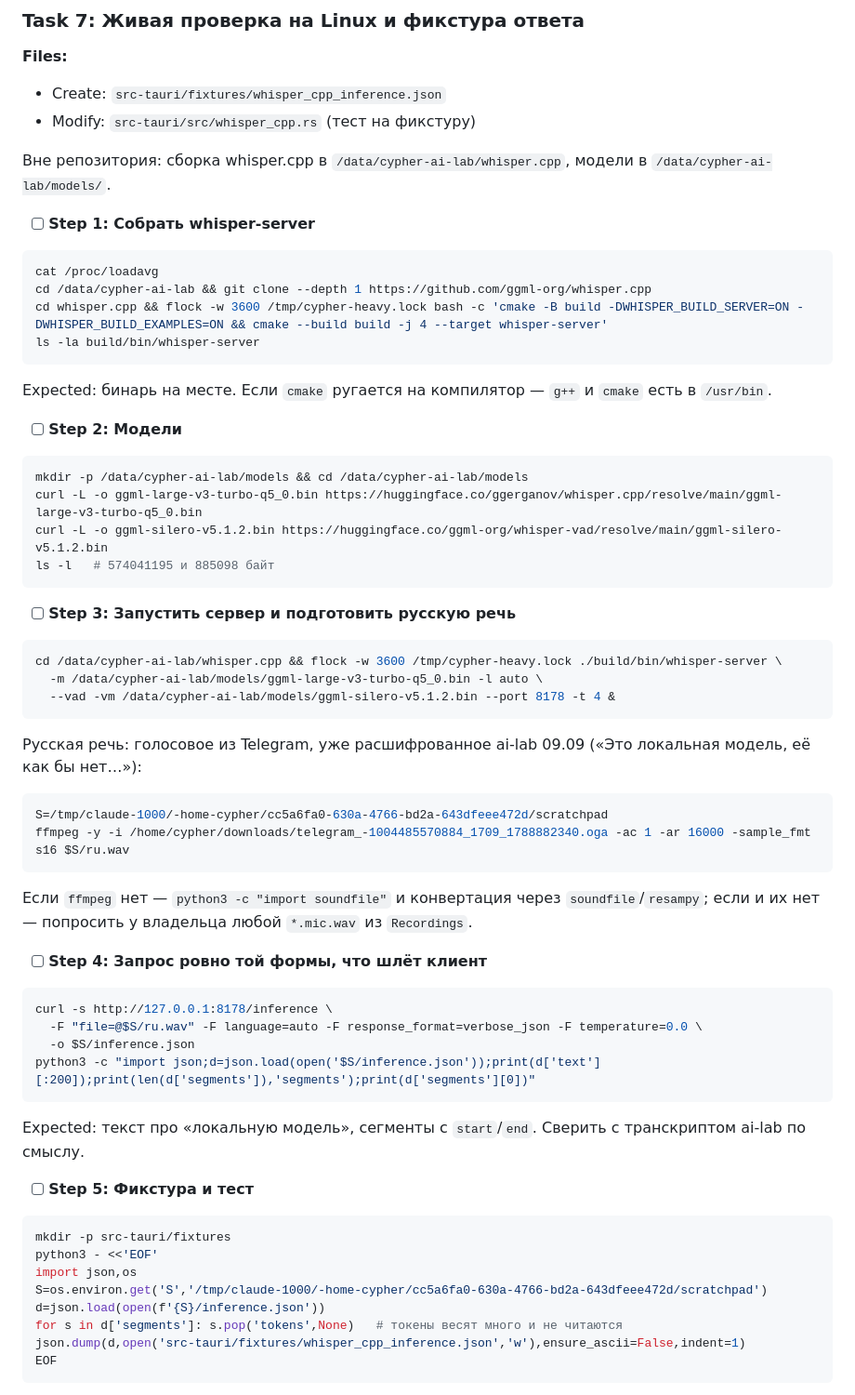
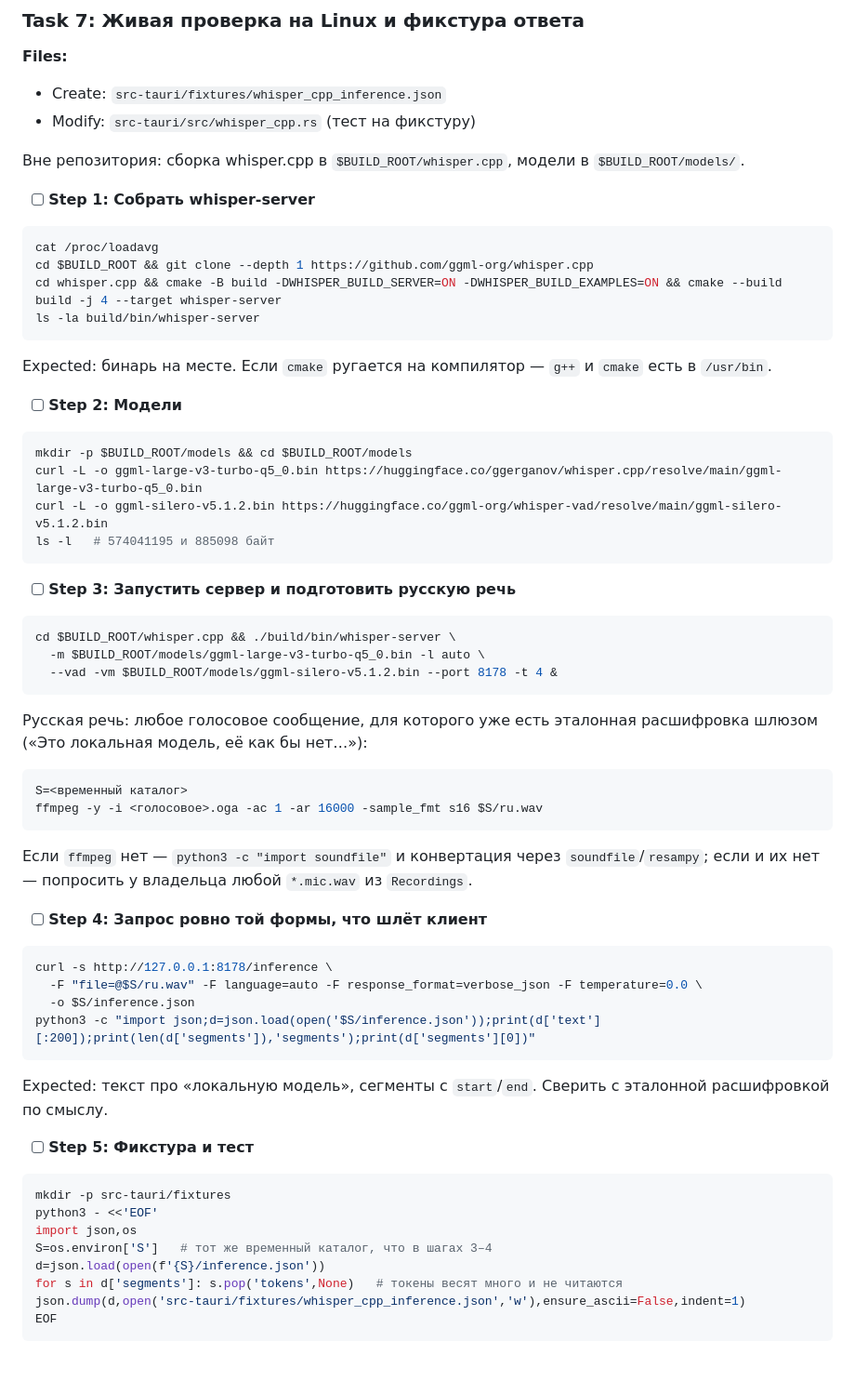
Before and after one commit to mmaximov97/meeting-recorder, a Markdown page: docs/2026-09-09-whisper-server-plan.md, the part around one of its changes. Shown at 93% size. GitHub-like rendering; blank space fills up the shorter version.

Commit message:
docs: убрать пути сборочной машины и имя приватного файла из плана whisper-server
План от 09.09 вернул в дерево то, что вычищали 02.09: абсолютные пути
/data/... сборочной машины, её lock-файл, путь скретчпада сессии и имя
голосового из Telegram с id приватного чата. Пути заменены на $BUILD_ROOT,
как в handoff-доке от 27.08, файл — на плейсхолдер. Смысл шагов не менялся.

````diff
--- a/docs/2026-09-09-whisper-server-plan.md
+++ b/docs/2026-09-09-whisper-server-plan.md
@@ -1053,14 +1054,14 @@ git commit -m "docs: как поднять whisper-server на Windows и macOS;
 - Create: `src-tauri/fixtures/whisper_cpp_inference.json`
 - Modify: `src-tauri/src/whisper_cpp.rs` (тест на фикстуру)
 
-Вне репозитория: сборка whisper.cpp в `/data/cypher-ai-lab/whisper.cpp`, модели в `/data/cypher-ai-lab/models/`.
+Вне репозитория: сборка whisper.cpp в `$BUILD_ROOT/whisper.cpp`, модели в `$BUILD_ROOT/models/`.
 
 - [ ] **Step 1: Собрать whisper-server**
 
 ```bash
 cat /proc/loadavg
-cd /data/cypher-ai-lab && git clone --depth 1 https://github.com/ggml-org/whisper.cpp
-cd whisper.cpp && flock -w 3600 /tmp/cypher-heavy.lock bash -c 'cmake -B build -DWHISPER_BUILD_SERVER=ON -DWHISPER_BUILD_EXAMPLES=ON && cmake --build build -j 4 --target whisper-server'
+cd $BUILD_ROOT && git clone --depth 1 https://github.com/ggml-org/whisper.cpp
+cd whisper.cpp && cmake -B build -DWHISPER_BUILD_SERVER=ON -DWHISPER_BUILD_EXAMPLES=ON && cmake --build build -j 4 --target whisper-server
 ls -la build/bin/whisper-server
 ```
 
@@ -1069,7 +1070,7 @@ Expected: бинарь на месте. Если `cmake` ругается на
 - [ ] **Step 2: Модели**
 
 ```bash
-mkdir -p /data/cypher-ai-lab/models && cd /data/cypher-ai-lab/models
+mkdir -p $BUILD_ROOT/models && cd $BUILD_ROOT/models
 curl -L -o ggml-large-v3-turbo-q5_0.bin https://huggingface.co/ggerganov/whisper.cpp/resolve/main/ggml-large-v3-turbo-q5_0.bin
 curl -L -o ggml-silero-v5.1.2.bin https://huggingface.co/ggml-org/whisper-vad/resolve/main/ggml-silero-v5.1.2.bin
 ls -l   # 574041195 и 885098 байт
@@ -1078,16 +1079,16 @@ ls -l   # 574041195 и 885098 байт
 - [ ] **Step 3: Запустить сервер и подготовить русскую речь**
 
 ```bash
-cd /data/cypher-ai-lab/whisper.cpp && flock -w 3600 /tmp/cypher-heavy.lock ./build/bin/whisper-server \
-  -m /data/cypher-ai-lab/models/ggml-large-v3-turbo-q5_0.bin -l auto \
-  --vad -vm /data/cypher-ai-lab/models/ggml-silero-v5.1.2.bin --port 8178 -t 4 &
+cd $BUILD_ROOT/whisper.cpp && ./build/bin/whisper-server \
+  -m $BUILD_ROOT/models/ggml-large-v3-turbo-q5_0.bin -l auto \
+  --vad -vm $BUILD_ROOT/models/ggml-silero-v5.1.2.bin --port 8178 -t 4 &
 ```
 
-Русская речь: голосовое из Telegram, уже расшифрованное ai-lab 09.09 («Это локальная модель, её как бы нет…»):
+Русская речь: любое голосовое сообщение, для которого уже есть эталонная расшифровка шлюзом («Это локальная модель, её как бы нет…»):
 
 ```bash
-S=/tmp/claude-1000/-home-cypher/cc5a6fa0-630a-4766-bd2a-643dfeee472d/scratchpad
-ffmpeg -y -i /home/cypher/downloads/telegram_-1004485570884_1709_1788882340.oga -ac 1 -ar 16000 -sample_fmt s16 $S/ru.wav
+S=<временный каталог>
+ffmpeg -y -i <голосовое>.oga -ac 1 -ar 16000 -sample_fmt s16 $S/ru.wav
 ```
 
 Если `ffmpeg` нет — `python3 -c "import soundfile"` и конвертация через `soundfile`/`resampy`; если и их нет — попросить у владельца любой `*.mic.wav` из `Recordings`.
@@ -1101,7 +1102,7 @@ curl -s http://127.0.0.1:8178/inference \
 python3 -c "import json;d=json.load(open('$S/inference.json'));print(d['text'][:200]);print(len(d['segments']),'segments');print(d['segments'][0])"
 ```
 
-Expected: текст про «локальную модель», сегменты с `start`/`end`. Сверить с транскриптом ai-lab по смыслу.
+Expected: текст про «локальную модель», сегменты с `start`/`end`. Сверить с эталонной расшифровкой по смыслу.
 
 - [ ] **Step 5: Фикстура и тест**
 
@@ -1109,7 +1110,7 @@ Expected: текст про «локальную модель», сегмент
 mkdir -p src-tauri/fixtures
 python3 - <<'EOF'
 import json,os
-S=os.environ.get('S','/tmp/claude-1000/-home-cypher/cc5a6fa0-630a-4766-bd2a-643dfeee472d/scratchpad')
+S=os.environ['S']   # тот же временный каталог, что в шагах 3–4
 d=json.load(open(f'{S}/inference.json'))
 for s in d['segments']: s.pop('tokens',None)   # токены весят много и не читаются
 json.dump(d,open('src-tauri/fixtures/whisper_cpp_inference.json','w'),ensure_ascii=False,indent=1)
````
Also changed, not shown: other parts of docs/2026-09-09-whisper-server-plan.md (+7 -6 lines).
